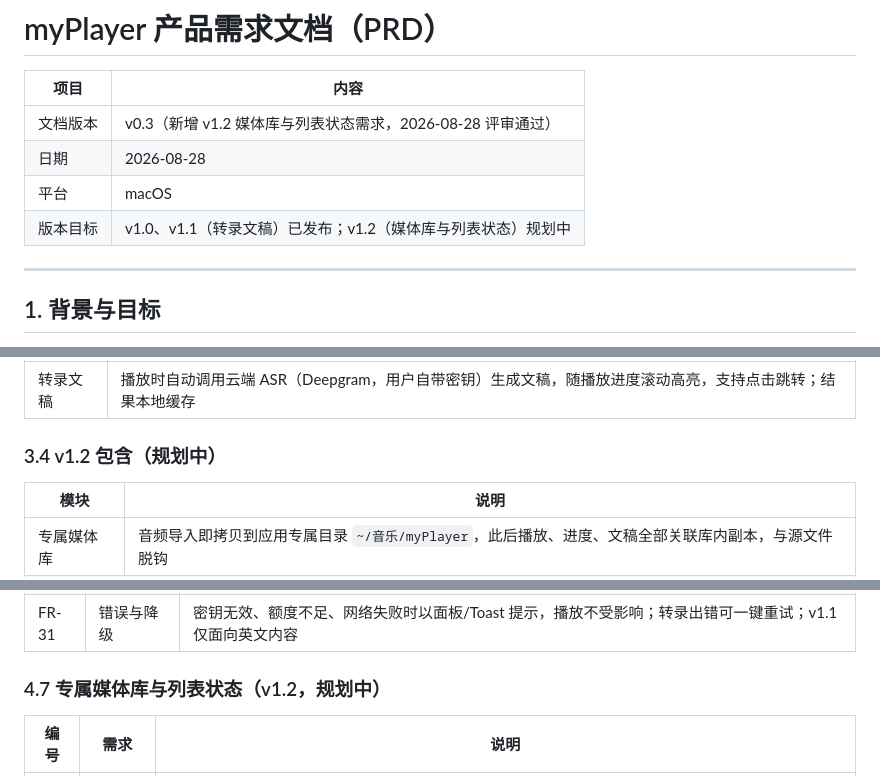
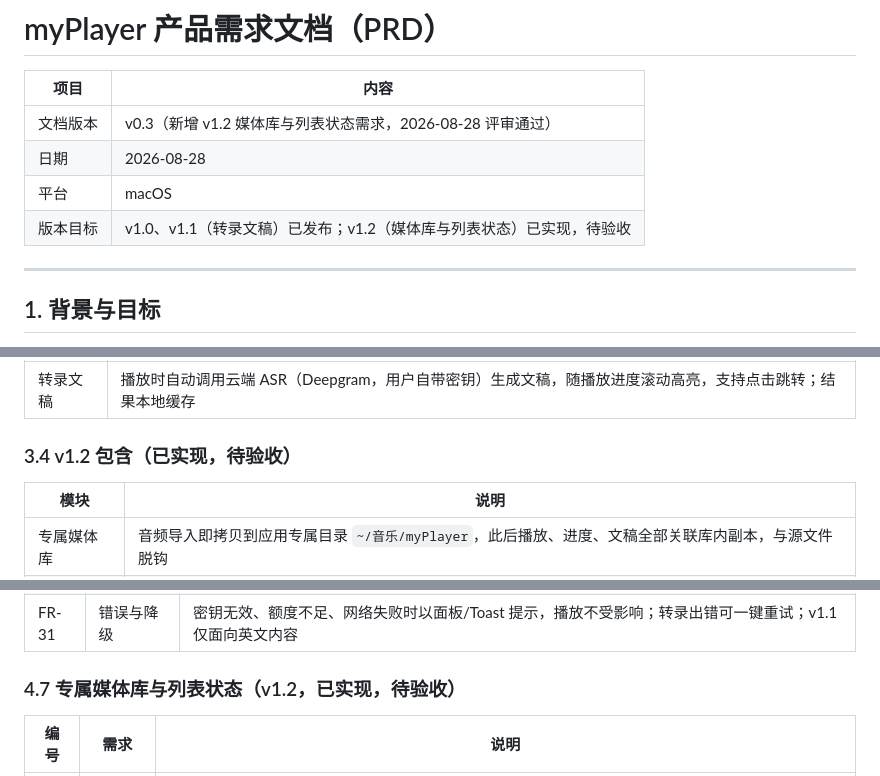
Before and after one commit to XiaoruiWang-SH/myPlayer, a Markdown page: docs/PRD.md, 3 parts joined by grey strips. Rendered like a GitHub page.

```diff
--- a/docs/PRD.md
+++ b/docs/PRD.md
@@ -5,7 +5,7 @@
 | 文档版本 | v0.3（新增 v1.2 媒体库与列表状态需求，2026-08-28 评审通过） |
 | 日期 | 2026-08-28 |
 | 平台 | macOS |
-| 版本目标 | v1.0、v1.1（转录文稿）已发布；v1.2（媒体库与列表状态）规划中 |
+| 版本目标 | v1.0、v1.1（转录文稿）已发布；v1.2（媒体库与列表状态）已实现，待验收 |
 
 ---
 
@@ -68,7 +68,7 @@
 | --- | --- |
 | 转录文稿 | 播放时自动调用云端 ASR（Deepgram，用户自带密钥）生成文稿，随播放进度滚动高亮，支持点击跳转；结果本地缓存 |
 
-### 3.4 v1.2 包含（规划中）
+### 3.4 v1.2 包含（已实现，待验收）
 
 | 模块 | 说明 |
 | --- | --- |
@@ -140,7 +140,7 @@
 | FR-30 | 密钥管理 | 设置中填写/替换/清除自己的 Deepgram API 密钥，加密保存；未配置时给出引导，不阻塞播放 |
 | FR-31 | 错误与降级 | 密钥无效、额度不足、网络失败时以面板/Toast 提示，播放不受影响；转录出错可一键重试；v1.1 仅面向英文内容 |
 
-### 4.7 专属媒体库与列表状态（v1.2，规划中）
+### 4.7 专属媒体库与列表状态（v1.2，已实现，待验收）
 
 | 编号 | 需求 | 说明 |
 | --- | --- | --- |
```
Also changed, not shown: other parts of docs/PRD.md (+2 -2 lines), docs/PROGRESS.md (+2 -2 lines).
